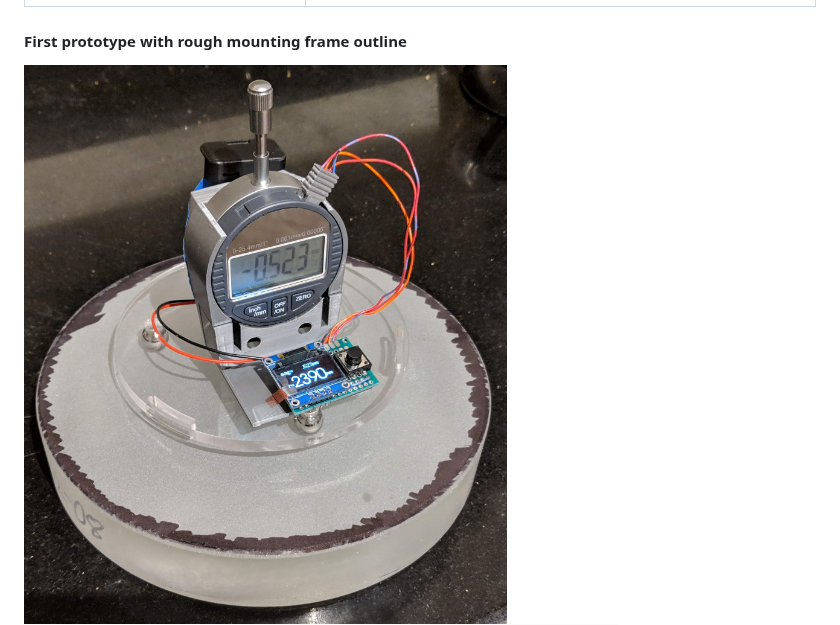
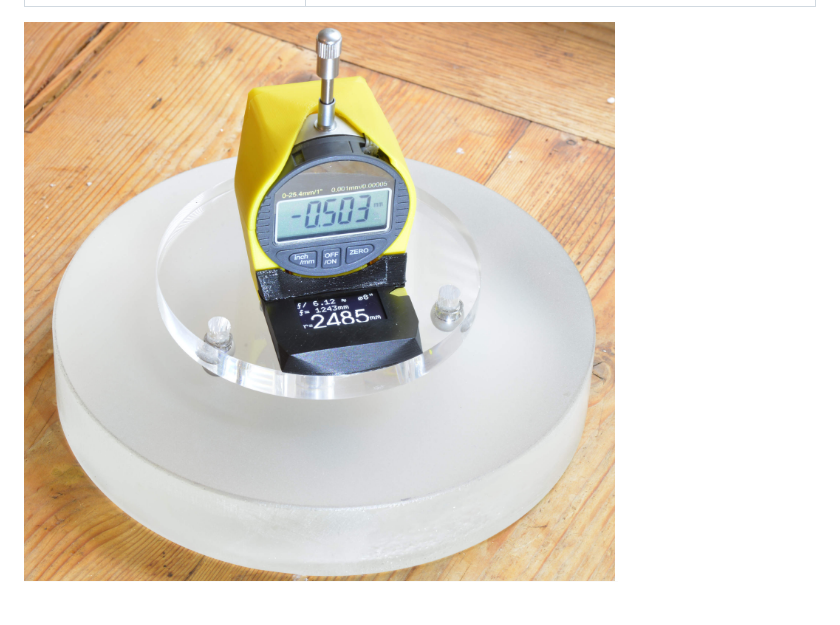
Before and after one commit to hzeller/digi-spherometer, a Markdown page: README.md, the part around the change. GitHub-like rendering; pictures changed too: img/spherometer.jpg (added); blank space fills up the shorter version.

Commit message:
Update picture.

```diff
--- a/README.md
+++ b/README.md
@@ -30,8 +30,7 @@ Firmware                           | Hardware
 --------------------------------------|-------------------------------
 [![Firmware](./img/oled.jpg)](./firmware) | [![Hardware](./img/spherometer-display-schematic.png)](./pcb)
 
-#### First prototype with rough mounting frame outline
-![](img/spherometer-prototype.jpg)
+![](img/spherometer.jpg)
 [![](img/dial-case.png)](./frame)
 
 [attiny85]: https://www.microchip.com/wwwproducts/en/ATtiny85
```
